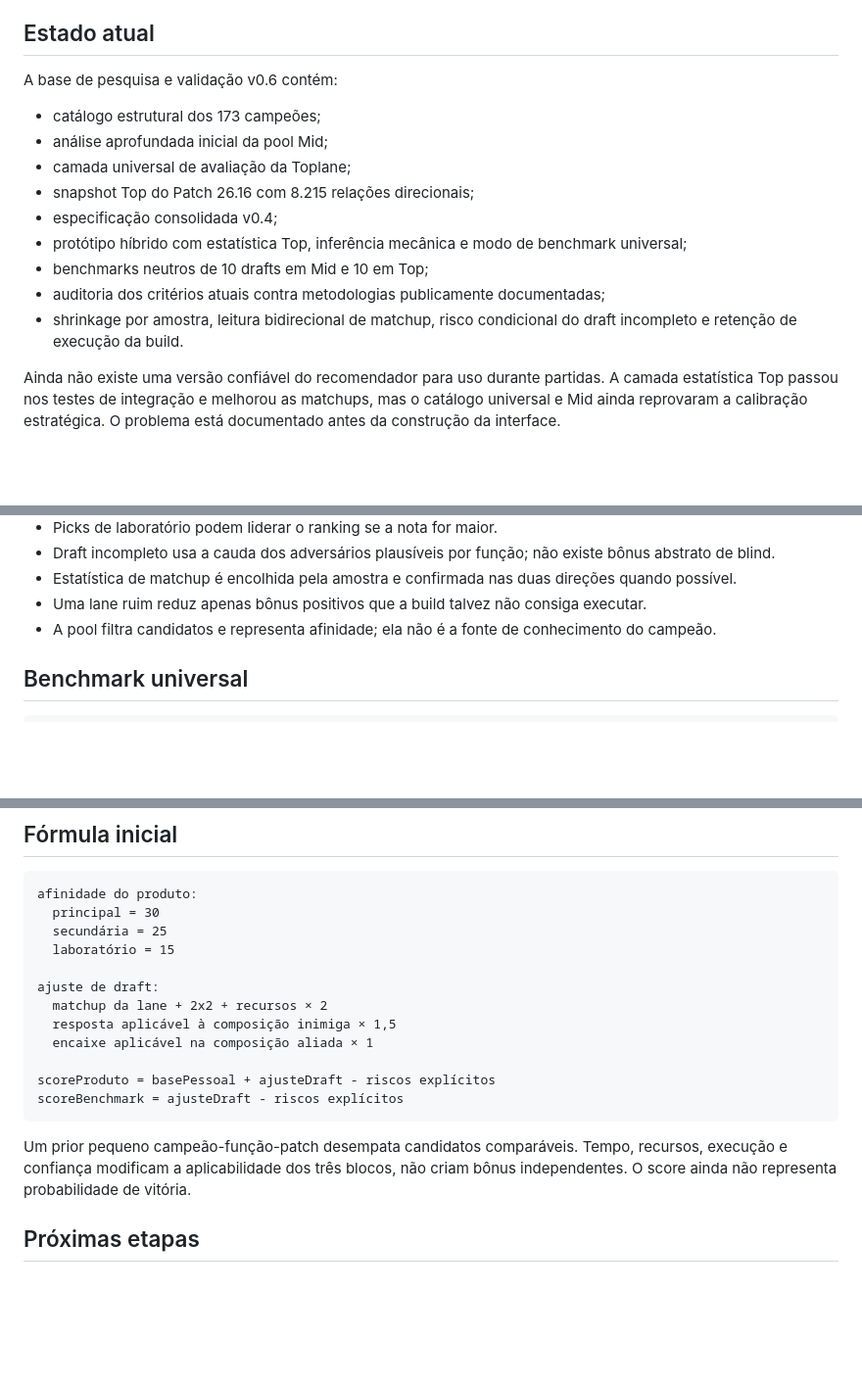
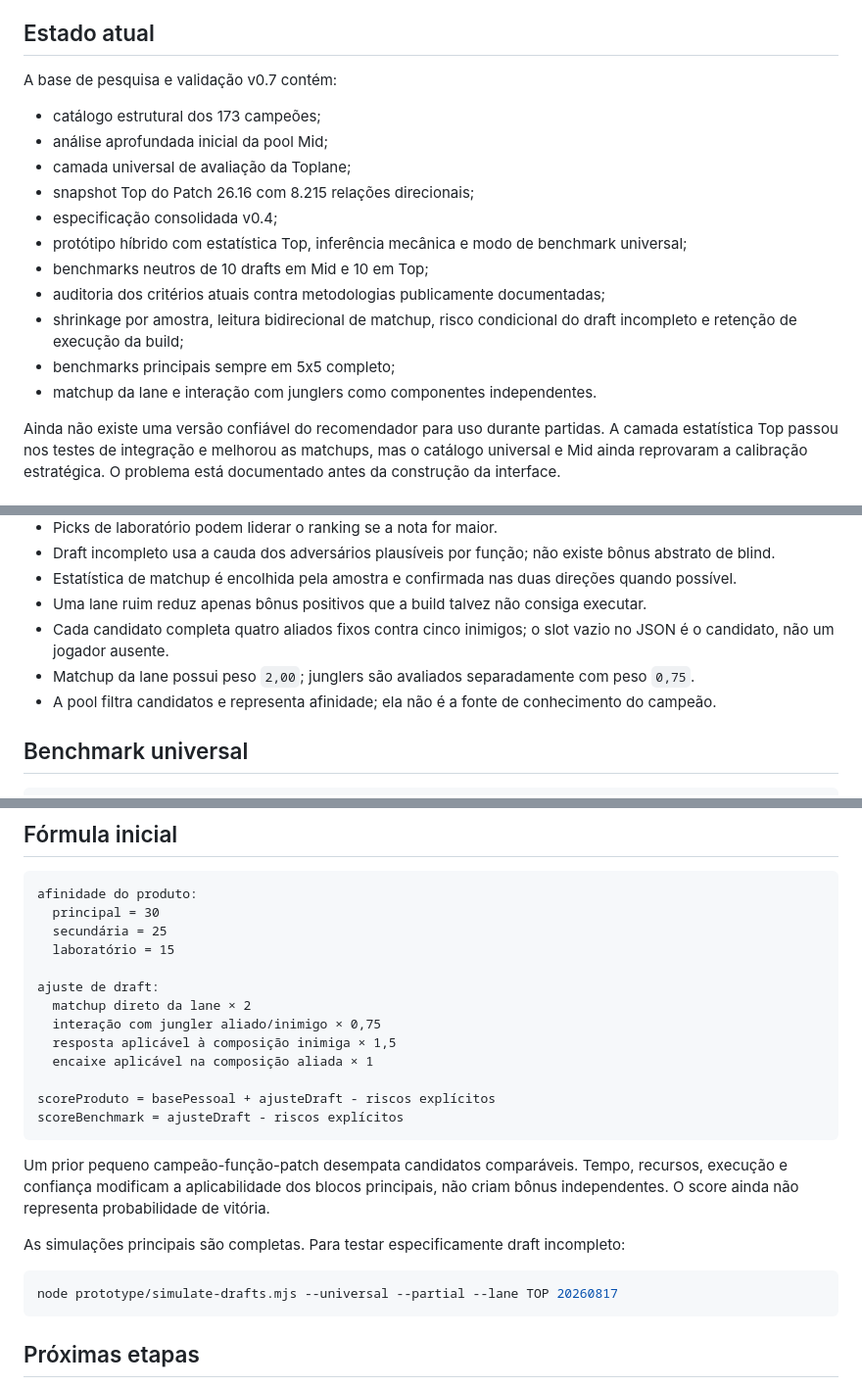
Before and after one commit to LorenzoDToniazzi/analisador-de-picks, a Markdown page: README.md, 3 parts joined by grey strips. Shown at 98% size. Drawn GitHub-style; blank space fills up the shorter version.

Commit message:
docs: atualizar benchmark completo e pesos v0.7

````diff
--- a/README.md
+++ b/README.md
@@ -6,7 +6,7 @@ O objetivo é recomendar apenas campeões cadastrados na pool do usuário, consi
 
 ## Estado atual
 
-A base de pesquisa e validação v0.6 contém:
+A base de pesquisa e validação v0.7 contém:
 
 - catálogo estrutural dos 173 campeões;
 - análise aprofundada inicial da pool Mid;
@@ -16,7 +16,9 @@ A base de pesquisa e validação v0.6 contém:
 - protótipo híbrido com estatística Top, inferência mecânica e modo de benchmark universal;
 - benchmarks neutros de 10 drafts em Mid e 10 em Top;
 - auditoria dos critérios atuais contra metodologias publicamente documentadas;
-- shrinkage por amostra, leitura bidirecional de matchup, risco condicional do draft incompleto e retenção de execução da build.
+- shrinkage por amostra, leitura bidirecional de matchup, risco condicional do draft incompleto e retenção de execução da build;
+- benchmarks principais sempre em 5x5 completo;
+- matchup da lane e interação com junglers como componentes independentes.
 
 Ainda não existe uma versão confiável do recomendador para uso durante partidas. A camada estatística Top passou nos testes de integração e melhorou as matchups, mas o catálogo universal e Mid ainda reprovaram a calibração estratégica. O problema está documentado antes da construção da interface.
 
@@ -45,6 +48,8 @@ Ainda não existe uma versão confiável do recomendador para uso durante partid
 - Draft incompleto usa a cauda dos adversários plausíveis por função; não existe bônus abstrato de blind.
 - Estatística de matchup é encolhida pela amostra e confirmada nas duas direções quando possível.
 - Uma lane ruim reduz apenas bônus positivos que a build talvez não consiga executar.
+- Cada candidato completa quatro aliados fixos contra cinco inimigos; o slot vazio no JSON é o candidato, não um jogador ausente.
+- Matchup da lane possui peso `2,00`; junglers são avaliados separadamente com peso `0,75`.
 - A pool filtra candidatos e representa afinidade; ela não é a fonte de conhecimento do campeão.
 
 ## Benchmark universal
@@ -65,7 +70,8 @@ afinidade do produto:
   laboratório = 15
 
 ajuste de draft:
-  matchup da lane + 2x2 + recursos × 2
+  matchup direto da lane × 2
+  interação com jungler aliado/inimigo × 0,75
   resposta aplicável à composição inimiga × 1,5
   encaixe aplicável na composição aliada × 1
 
@@ -73,7 +79,13 @@ scoreProduto = basePessoal + ajusteDraft - riscos explícitos
 scoreBenchmark = ajusteDraft - riscos explícitos
 ```
 
-Um prior pequeno campeão-função-patch desempata candidatos comparáveis. Tempo, recursos, execução e confiança modificam a aplicabilidade dos três blocos, não criam bônus independentes. O score ainda não representa probabilidade de vitória.
+Um prior pequeno campeão-função-patch desempata candidatos comparáveis. Tempo, recursos, execução e confiança modificam a aplicabilidade dos blocos principais, não criam bônus independentes. O score ainda não representa probabilidade de vitória.
+
+As simulações principais são completas. Para testar especificamente draft incompleto:
+
+```bash
+node prototype/simulate-drafts.mjs --universal --partial --lane TOP 20260817
+```
 
 ## Próximas etapas
 
````
Also changed, not shown: other parts of README.md (+1 -0 lines).
